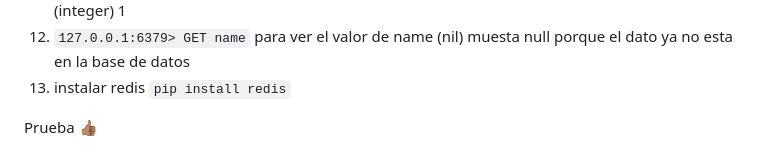
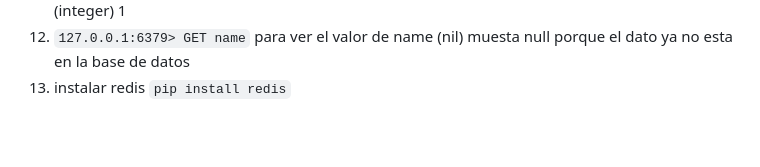
Before and after one commit to celioso/SOCIAL_WEBSITE, a Markdown page: README.md, the part around the change. GitHub-like rendering; blank space fills up the shorter version.

Commit message:
Actualizar README.md

```diff
--- a/README.md
+++ b/README.md
@@ -164,5 +164,3 @@ INSTALLED_APPS = [
  7. `127.0.0.1:6379> GET name` para ver el valor de name
 (nil) muesta null porque el dato ya no esta en la base de datos
 6. instalar redis `pip install redis`
-
-Prueba 👍🏽
```
